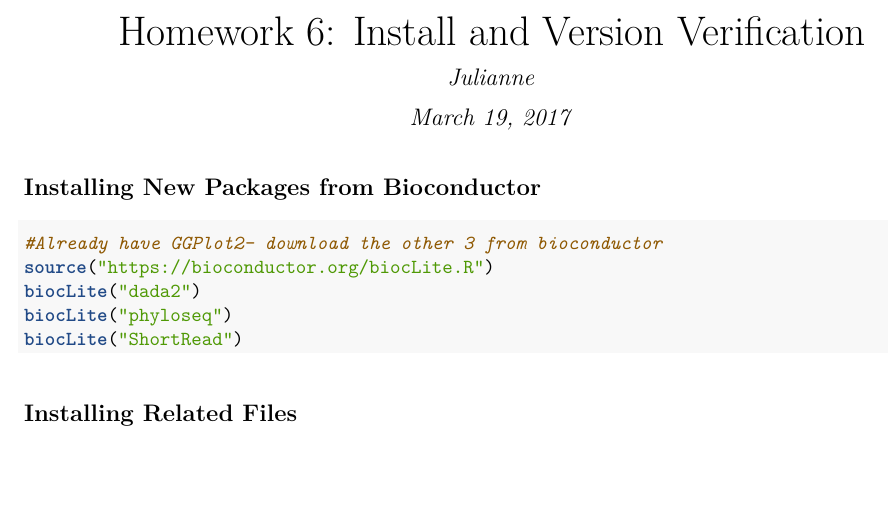
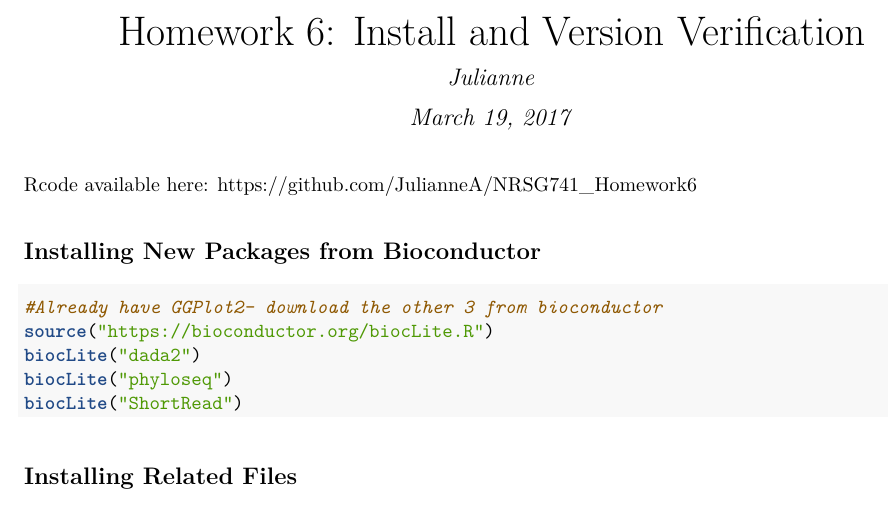
Before and after one commit to JulianneA/NRSG741_Homework6, an R Markdown document (HW6.Rmd): part of page 1 of 3, cut so that both start at the same text, the shorter picture padded with empty space. The pictures show the output file HW6.pdf that the author committed with the source.

Commit message:
Updated RMD/pdf to include link to github repo

````diff
--- a/HW6.Rmd
+++ b/HW6.Rmd
@@ -8,6 +8,8 @@ output:
   github_document: default
   word_document: default
 ---
+Rcode available here: [https://github.com/JulianneA/NRSG741_Homework6](https://github.com/JulianneA/NRSG741_Homework6)
+
 ## Installing New Packages from Bioconductor
 ```{r, eval=FALSE}
 #Already have GGPlot2- download the other 3 from bioconductor
````
Also changed, not shown: HW6.pdf.
